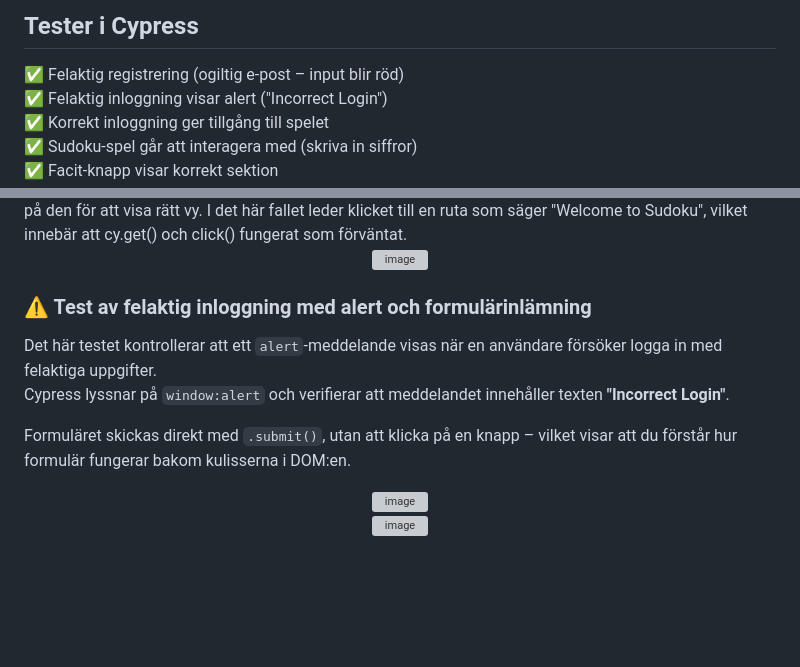
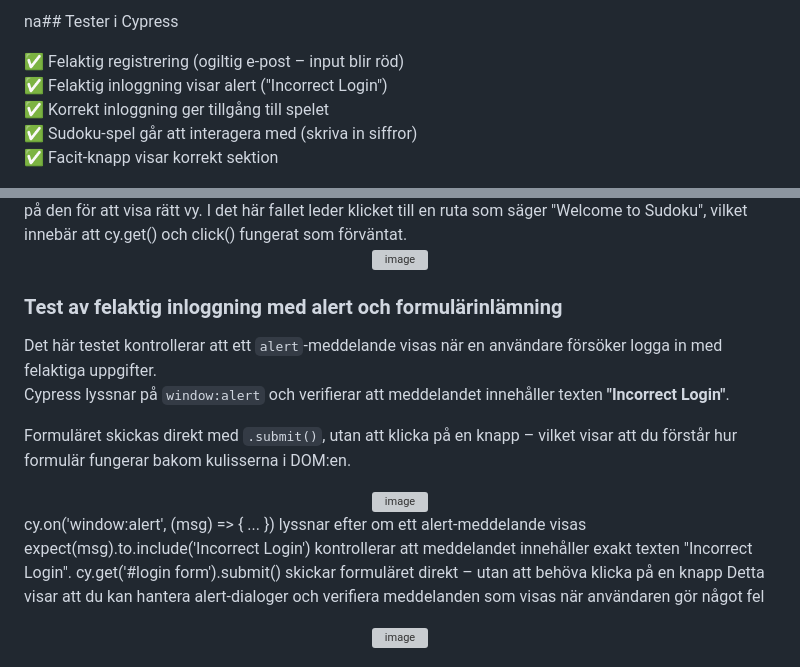
Before and after one commit to a22robko/Sudoku, a Markdown page: README.md, 2 parts joined by grey strips. Drawn GitHub-style; blank space fills up the shorter version; grey boxes are pictures that could not be loaded.

```diff
--- a/README.md
+++ b/README.md
@@ -1,4 +1,4 @@
-## Tester i Cypress
+na## Tester i Cypress
 
 ✅ Felaktig registrering (ogiltig e-post – input blir röd)
 ✅ Felaktig inloggning visar alert ("Incorrect Login")
@@ -22,7 +22,7 @@ När användaren klickar på länken Sign In i toppmenyn, används Cypress-komma
   <img width="600" height="573" alt="image" src="https://github.com/user-attachments/assets/98d7c719-af38-4db6-af3d-e62d6c30a4ed" />
 </div>
 
-### ⚠️ Test av felaktig inloggning med alert och formulärinlämning
+### Test av felaktig inloggning med alert och formulärinlämning
 
 Det här testet kontrollerar att ett `alert`-meddelande visas när en användare försöker logga in med felaktiga uppgifter.
 Cypress lyssnar på `window:alert` och verifierar att meddelandet innehåller texten **"Incorrect Login"**.
@@ -33,7 +33,8 @@ Formuläret skickas direkt med `.submit()`, utan att klicka på en knapp – vil
   <img width="500" height="227" alt="image" src="https://github.com/user-attachments/assets/02894862-0bc0-41c2-b16e-1d27b0bfc0ee" />
  </div>
 
-
+cy.on('window:alert', (msg) => { ... }) lyssnar efter om ett alert-meddelande visas
+expect(msg).to.include('Incorrect Login') kontrollerar att meddelandet innehåller exakt texten "Incorrect Login". cy.get('#login form').submit() skickar formuläret direkt – utan att behöva klicka på en knapp Detta visar att du kan hantera alert-dialoger och verifiera meddelanden som visas när användaren gör något fel
 <div align="center">
   <img width="600" height="746" alt="image" src="https://github.com/user-attachments/assets/fadcd31d-0c3f-4d68-9ea4-59219c7924fc" />
 </div>
```
